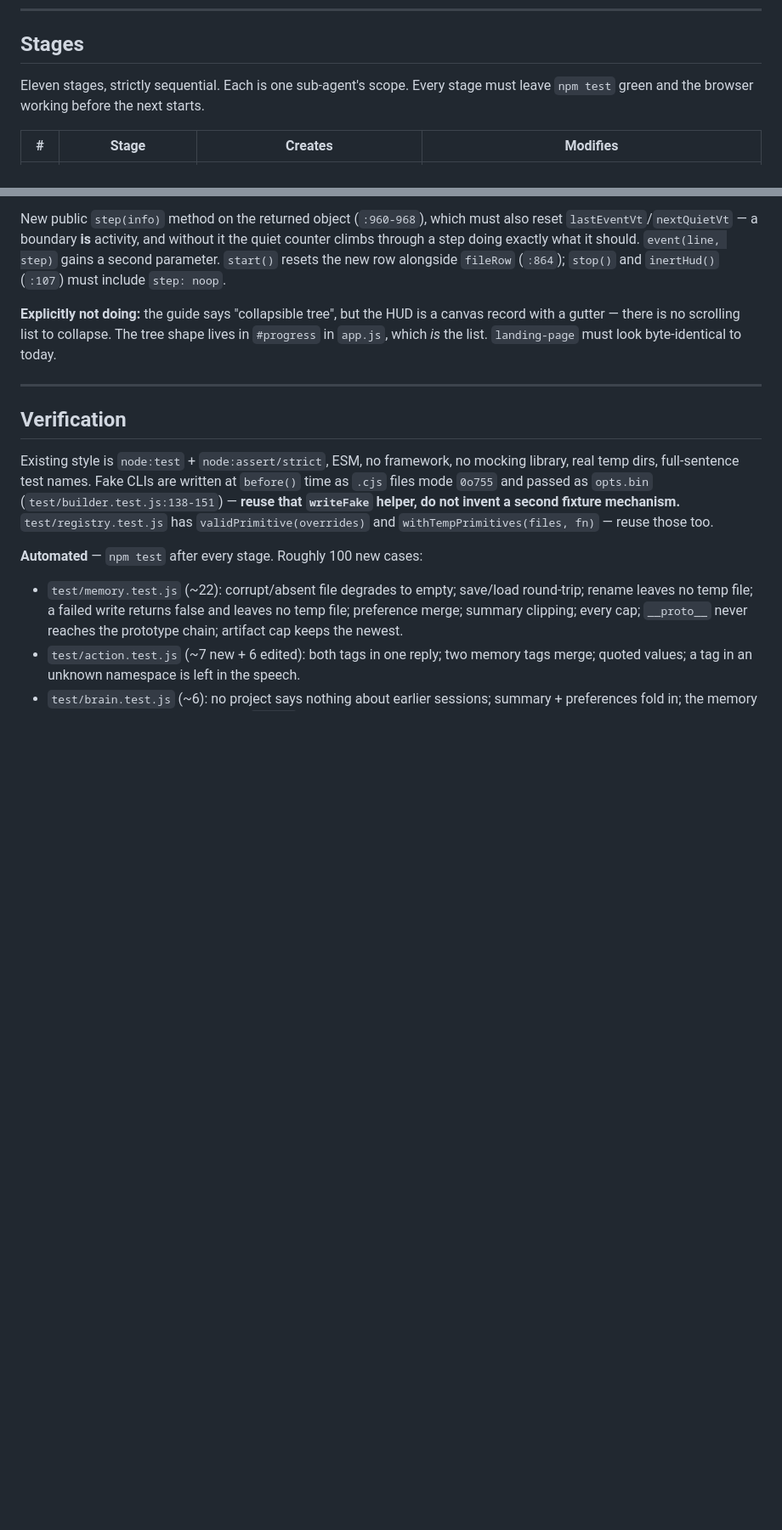
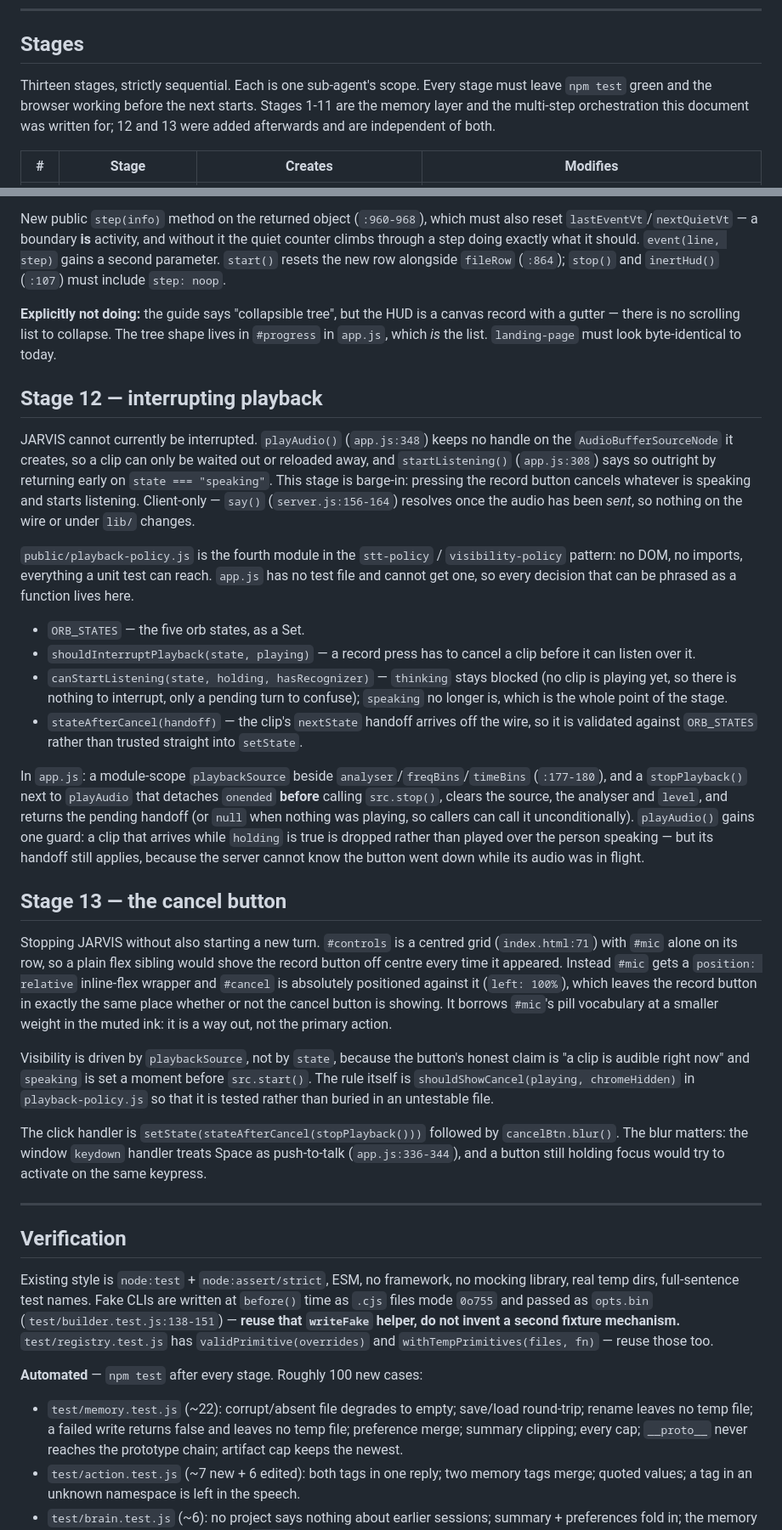
Before and after one commit to LeeKrane/dante-ai, a Markdown page: docs/memory-and-orchestration-plan.md, 2 parts joined by grey strips. Shown at 85% size. GitHub-like rendering; blank space fills up the shorter version.

Commit message:
docs: add stages 12 and 13 for interrupting playback
Barge-in and a manual cancel button. Both are client-only: say() in
server.js resolves once the audio has been sent, so interrupting a clip
is entirely a question of what the tab does with the source node it
never kept a handle on.

They are placed after stage 11 because stage 11 already rewrites
public/app.js and public/index.html, and they are otherwise independent
of both the memory layer and the build chain.

Co-Authored-By: Claude Opus 5 <noreply@anthropic.com>
Claude-Session: https://claude.ai/code/session_018cqgbmti2Sb8FaQbydWzvC

```diff
--- a/docs/memory-and-orchestration-plan.md
+++ b/docs/memory-and-orchestration-plan.md
@@ -60,8 +60,10 @@ start) and resume at Stage 1. This plan file is the handoff.
 
 ## Stages
 
-Eleven stages, strictly sequential. Each is one sub-agent's scope. Every stage must leave
-`npm test` green and the browser working before the next starts.
+Thirteen stages, strictly sequential. Each is one sub-agent's scope. Every stage must leave
+`npm test` green and the browser working before the next starts. Stages 1-11 are the memory
+layer and the multi-step orchestration this document was written for; 12 and 13 were added
+afterwards and are independent of both.
 
 | # | Stage | Creates | Modifies |
 |---|---|---|---|
@@ -387,6 +394,54 @@ must include `step: noop`.
 a gutter — there is no scrolling list to collapse. The tree shape lives in `#progress` in
 `app.js`, which *is* the list. `landing-page` must look byte-identical to today.
 
+## Stage 12 — interrupting playback
+
+JARVIS cannot currently be interrupted. `playAudio()` (`app.js:348`) keeps no handle on the
+`AudioBufferSourceNode` it creates, so a clip can only be waited out or reloaded away, and
+`startListening()` (`app.js:308`) says so outright by returning early on `state === "speaking"`.
+This stage is barge-in: pressing the record button cancels whatever is speaking and starts
+listening. Client-only — `say()` (`server.js:156-164`) resolves once the audio has been *sent*,
+so nothing on the wire or under `lib/` changes.
+
+`public/playback-policy.js` is the fourth module in the `stt-policy` / `visibility-policy`
+pattern: no DOM, no imports, everything a unit test can reach. `app.js` has no test file and
+cannot get one, so every decision that can be phrased as a function lives here.
+
+- `ORB_STATES` — the five orb states, as a Set.
+- `shouldInterruptPlayback(state, playing)` — a record press has to cancel a clip before it can
+  listen over it.
+- `canStartListening(state, holding, hasRecognizer)` — `thinking` stays blocked (no clip is
+  playing yet, so there is nothing to interrupt, only a pending turn to confuse); `speaking` no
+  longer is, which is the whole point of the stage.
+- `stateAfterCancel(handoff)` — the clip's `nextState` handoff arrives off the wire, so it is
+  validated against `ORB_STATES` rather than trusted straight into `setState`.
+
+In `app.js`: a module-scope `playbackSource` beside `analyser`/`freqBins`/`timeBins`
+(`:177-180`), and a `stopPlayback()` next to `playAudio` that detaches `onended` **before**
+calling `src.stop()`, clears the source, the analyser and `level`, and returns the pending
+handoff (or `null` when nothing was playing, so callers can call it unconditionally).
+`playAudio()` gains one guard: a clip that arrives while `holding` is true is dropped rather than
+played over the person speaking — but its handoff still applies, because the server cannot know
+the button went down while its audio was in flight.
+
+## Stage 13 — the cancel button
+
+Stopping JARVIS without also starting a new turn. `#controls` is a centred grid (`index.html:71`)
+with `#mic` alone on its row, so a plain flex sibling would shove the record button off centre
+every time it appeared. Instead `#mic` gets a `position: relative` inline-flex wrapper and
+`#cancel` is absolutely positioned against it (`left: 100%`), which leaves the record button in
+exactly the same place whether or not the cancel button is showing. It borrows `#mic`'s pill
+vocabulary at a smaller weight in the muted ink: it is a way out, not the primary action.
+
+Visibility is driven by `playbackSource`, not by `state`, because the button's honest claim is
+"a clip is audible right now" and `speaking` is set a moment before `src.start()`. The rule
+itself is `shouldShowCancel(playing, chromeHidden)` in `playback-policy.js` so that it is tested
+rather than buried in an untestable file.
+
+The click handler is `setState(stateAfterCancel(stopPlayback()))` followed by `cancelBtn.blur()`.
+The blur matters: the window `keydown` handler treats Space as push-to-talk (`app.js:336-344`),
+and a button still holding focus would try to activate on the same keypress.
+
 ---
 
 ## Verification
```
Also changed, not shown: other parts of docs/memory-and-orchestration-plan.md (+26 -1 lines).
